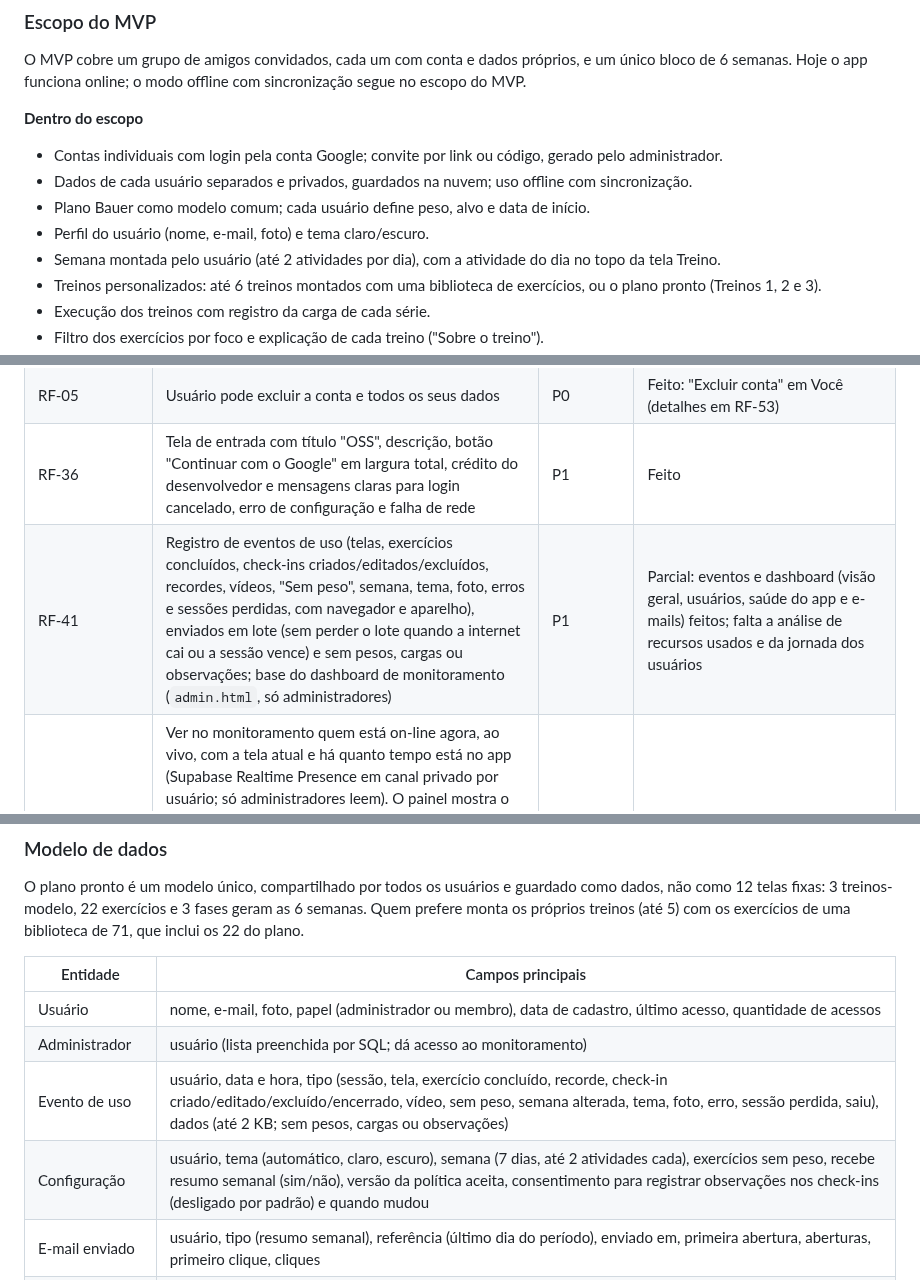
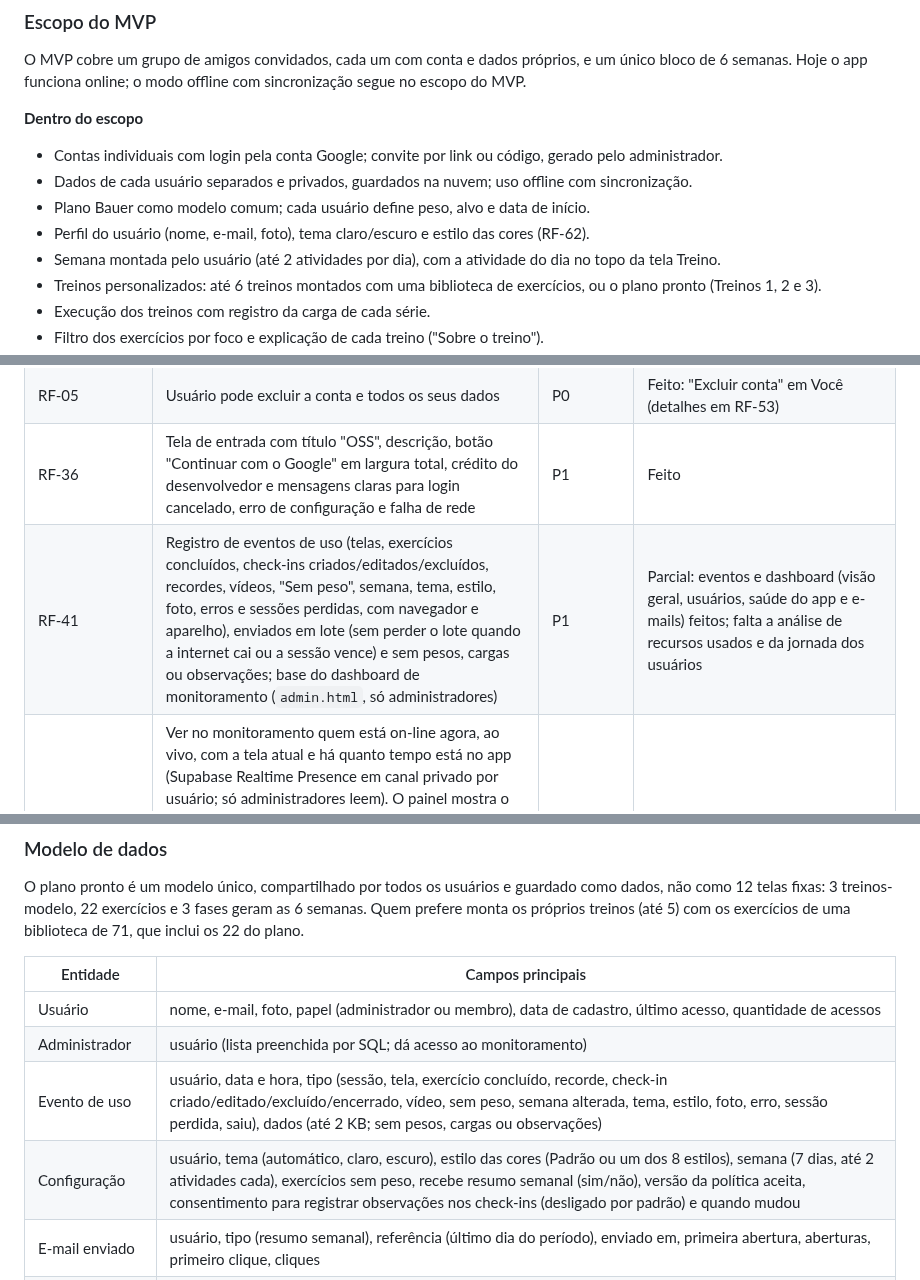
Before and after one commit to marcelobauer89/App-Treino, a Markdown page: docs/PRD.md, 3 parts joined by grey strips. GitHub-like rendering.

Commit message:
PRD: estilo das cores em Aparência (RF-62)
Novo requisito RF-62 com os 9 estilos (Padrão, Neon Tatame, Brasa, Cyber,
Ultravioleta, Gelo, Violeta, Miami e Lua de Sangue); coluna perfis.estilo no
modelo de dados, na configuração e nos eventos de uso.

Co-Authored-By: Claude Opus 5.5 <noreply@anthropic.com>
Claude-Session: https://claude.ai/code/session_01A9LVuZFZPCjLGqjW6kZxKB

```diff
--- a/docs/PRD.md
+++ b/docs/PRD.md
@@ -81,7 +81,7 @@ O MVP cobre um grupo de amigos convidados, cada um com conta e dados próprios,
 - Contas individuais com login pela conta Google; convite por link ou código, gerado pelo administrador.
 - Dados de cada usuário separados e privados, guardados na nuvem; uso offline com sincronização.
 - Plano Bauer como modelo comum; cada usuário define peso, alvo e data de início.
-- Perfil do usuário (nome, e-mail, foto) e tema claro/escuro.
+- Perfil do usuário (nome, e-mail, foto), tema claro/escuro e estilo das cores (RF-62).
 - Semana montada pelo usuário (até 2 atividades por dia), com a atividade do dia no topo da tela Treino.
 - Treinos personalizados: até 6 treinos montados com uma biblioteca de exercícios, ou o plano pronto (Treinos 1, 2 e 3).
 - Execução dos treinos com registro da carga de cada série.
@@ -118,7 +118,7 @@ São 58 requisitos em 11 grupos; os marcados P0 bloqueiam o lançamento do MVP.
 | RF-04 | Sincronização dos dados entre aparelho e nuvem, mantendo o uso offline | P0 | Parcial: dados na nuvem e em qualquer aparelho; sem modo offline (falha ao salvar avisa e recarrega do servidor) |
 | RF-05 | Usuário pode excluir a conta e todos os seus dados | P0 | Feito: "Excluir conta" em Você (detalhes em RF-53) |
 | RF-36 | Tela de entrada com título "OSS", descrição, botão "Continuar com o Google" em largura total, crédito do desenvolvedor e mensagens claras para login cancelado, erro de configuração e falha de rede | P1 | Feito |
-| RF-41 | Registro de eventos de uso (telas, exercícios concluídos, check-ins criados/editados/excluídos, recordes, vídeos, "Sem peso", semana, tema, foto, erros e sessões perdidas, com navegador e aparelho), enviados em lote (sem perder o lote quando a internet cai ou a sessão vence) e sem pesos, cargas ou observações; base do dashboard de monitoramento (`admin.html`, só administradores) | P1 | Parcial: eventos e dashboard (visão geral, usuários, saúde do app e e-mails) feitos; falta a análise de recursos usados e da jornada dos usuários |
+| RF-41 | Registro de eventos de uso (telas, exercícios concluídos, check-ins criados/editados/excluídos, recordes, vídeos, "Sem peso", semana, tema, estilo, foto, erros e sessões perdidas, com navegador e aparelho), enviados em lote (sem perder o lote quando a internet cai ou a sessão vence) e sem pesos, cargas ou observações; base do dashboard de monitoramento (`admin.html`, só administradores) | P1 | Parcial: eventos e dashboard (visão geral, usuários, saúde do app e e-mails) feitos; falta a análise de recursos usados e da jornada dos usuários |
 | RF-42 | Ver no monitoramento quem está on-line agora, ao vivo, com a tela atual e há quanto tempo está no app (Supabase Realtime Presence em canal privado por usuário; só administradores leem). O painel mostra o status por canal: "Ao vivo" quando todos conectaram, "Ao vivo em X de Y usuários" com o detalhe do erro quando parte falha, e o erro exato quando nenhum conecta; o app registra falhas da presença como evento de erro | P2 | Feito |
 | RF-43 | Cada número principal do monitoramento tem um ícone de informação que abre um balão explicando o que mede e como é calculado (um balão aberto por vez; fecha ao tocar fora, no balão ou com Esc) | P2 | Feito |
 | RF-44 | Resumo semanal por e-mail toda sexta às 9h (Brasília) com os últimos 7 dias (sexta a quinta): treinos por tipo, dias treinados, aderência ao plano, comparação com a semana anterior e recordes; versão de incentivo para quem não treinou; quem nunca usou o app não recebe. Enviado pelo Gmail por uma Edge Function agendada (pg_cron e pg_net), sem reenviar o mesmo resumo; opção de não receber em Você → Conta, pelo link "Não quero mais receber" do rodapé e pelo botão "Cancelar inscrição" do Gmail | P2 | Feito |
@@ -192,8 +193,8 @@ O plano pronto é um modelo único, compartilhado por todos os usuários e guard
 | --- | --- |
 | Usuário | nome, e-mail, foto, papel (administrador ou membro), data de cadastro, último acesso, quantidade de acessos |
 | Administrador | usuário (lista preenchida por SQL; dá acesso ao monitoramento) |
-| Evento de uso | usuário, data e hora, tipo (sessão, tela, exercício concluído, recorde, check-in criado/editado/excluído/encerrado, vídeo, sem peso, semana alterada, tema, foto, erro, sessão perdida, saiu), dados (até 2 KB; sem pesos, cargas ou observações) |
-| Configuração | usuário, tema (automático, claro, escuro), semana (7 dias, até 2 atividades cada), exercícios sem peso, recebe resumo semanal (sim/não), versão da política aceita, consentimento para registrar observações nos check-ins (desligado por padrão) e quando mudou |
+| Evento de uso | usuário, data e hora, tipo (sessão, tela, exercício concluído, recorde, check-in criado/editado/excluído/encerrado, vídeo, sem peso, semana alterada, tema, estilo, foto, erro, sessão perdida, saiu), dados (até 2 KB; sem pesos, cargas ou observações) |
+| Configuração | usuário, tema (automático, claro, escuro), estilo das cores (Padrão ou um dos 8 estilos), semana (7 dias, até 2 atividades cada), exercícios sem peso, recebe resumo semanal (sim/não), versão da política aceita, consentimento para registrar observações nos check-ins (desligado por padrão) e quando mudou |
 | E-mail enviado | usuário, tipo (resumo semanal), referência (último dia do período), enviado em, primeira abertura, aberturas, primeiro clique, cliques |
 | Convite | código (6 letras/números), para quem, criado por, criado em, expira em (7 dias), usado por, usado em, cancelado em |
 | Acesso | usuário, liberado (sim/não), pedido de acesso em, liberado como (convite, pedido ou administrador), liberado em |
```
Also changed, not shown: other parts of docs/PRD.md (+3 -2 lines).
